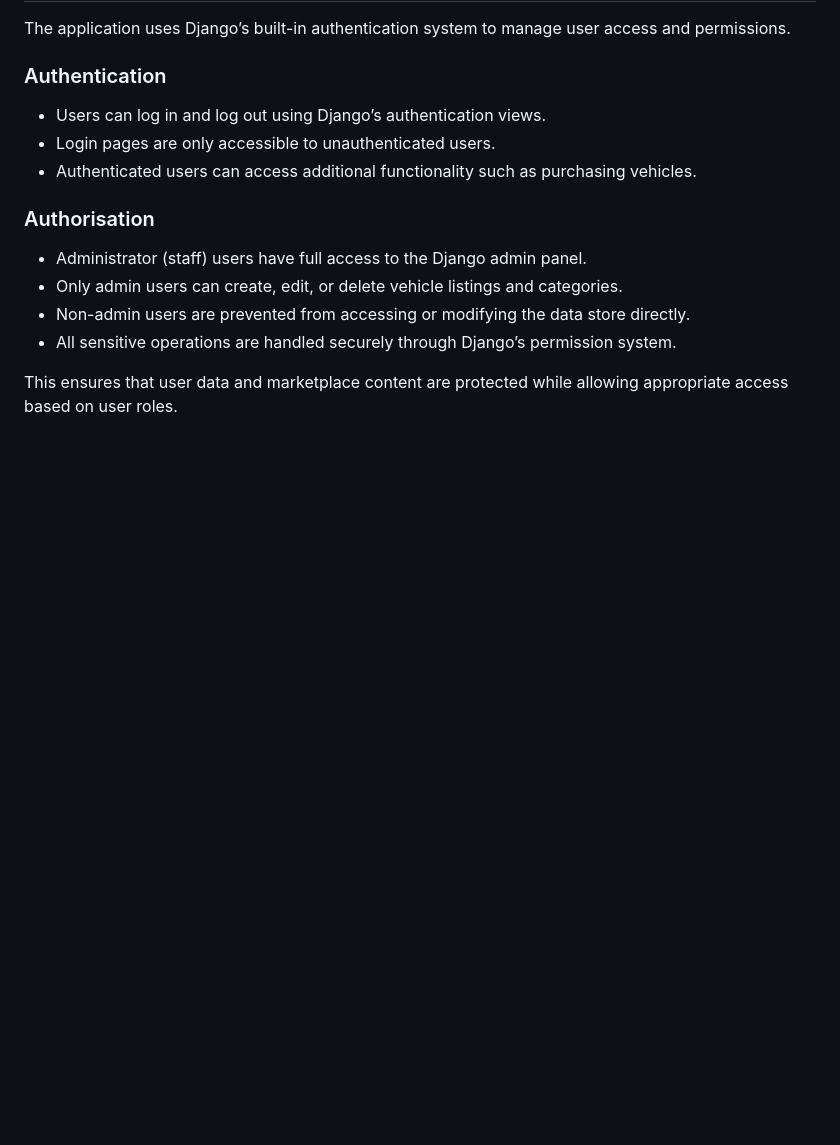
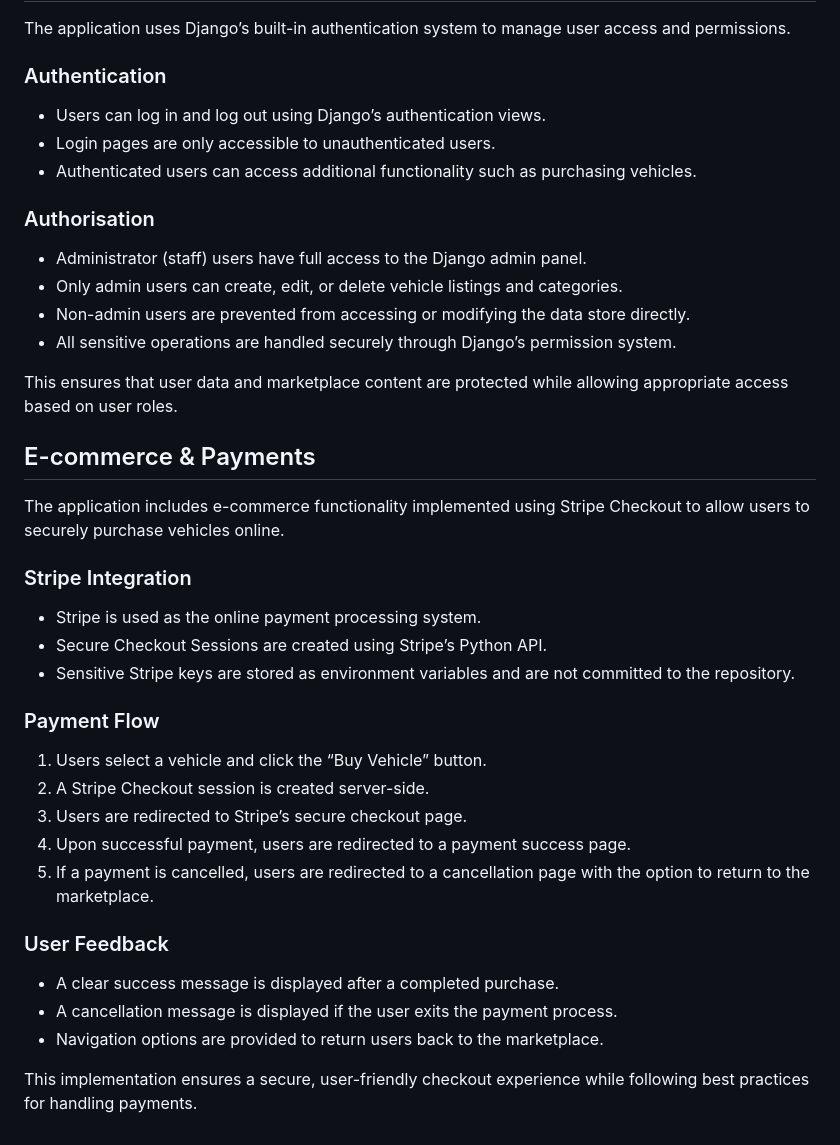
Before and after one commit to thomasfitz24/P4-thomas-vehicle-marketplace, a Markdown page: README.md, the part around the change. Rendered like a GitHub page; blank space fills up the shorter version.

Commit message:
Document Stripe e-commerce payment functionality

```diff
--- a/README.md
+++ b/README.md
@@ -205,3 +205,31 @@ The application uses Django’s built-in authentication system to manage user ac
 - All sensitive operations are handled securely through Django’s permission system.
 
 This ensures that user data and marketplace content are protected while allowing appropriate access based on user roles.
+
+
+
+## E-commerce & Payments
+
+The application includes e-commerce functionality implemented using Stripe Checkout to allow users to securely purchase vehicles online.
+
+### Stripe Integration
+
+- Stripe is used as the online payment processing system.
+- Secure Checkout Sessions are created using Stripe’s Python API.
+- Sensitive Stripe keys are stored as environment variables and are not committed to the repository.
+
+### Payment Flow
+
+1. Users select a vehicle and click the “Buy Vehicle” button.
+2. A Stripe Checkout session is created server-side.
+3. Users are redirected to Stripe’s secure checkout page.
+4. Upon successful payment, users are redirected to a payment success page.
+5. If a payment is cancelled, users are redirected to a cancellation page with the option to return to the marketplace.
+
+### User Feedback
+
+- A clear success message is displayed after a completed purchase.
+- A cancellation message is displayed if the user exits the payment process.
+- Navigation options are provided to return users back to the marketplace.
+
+This implementation ensures a secure, user-friendly checkout experience while following best practices for handling payments.
```
